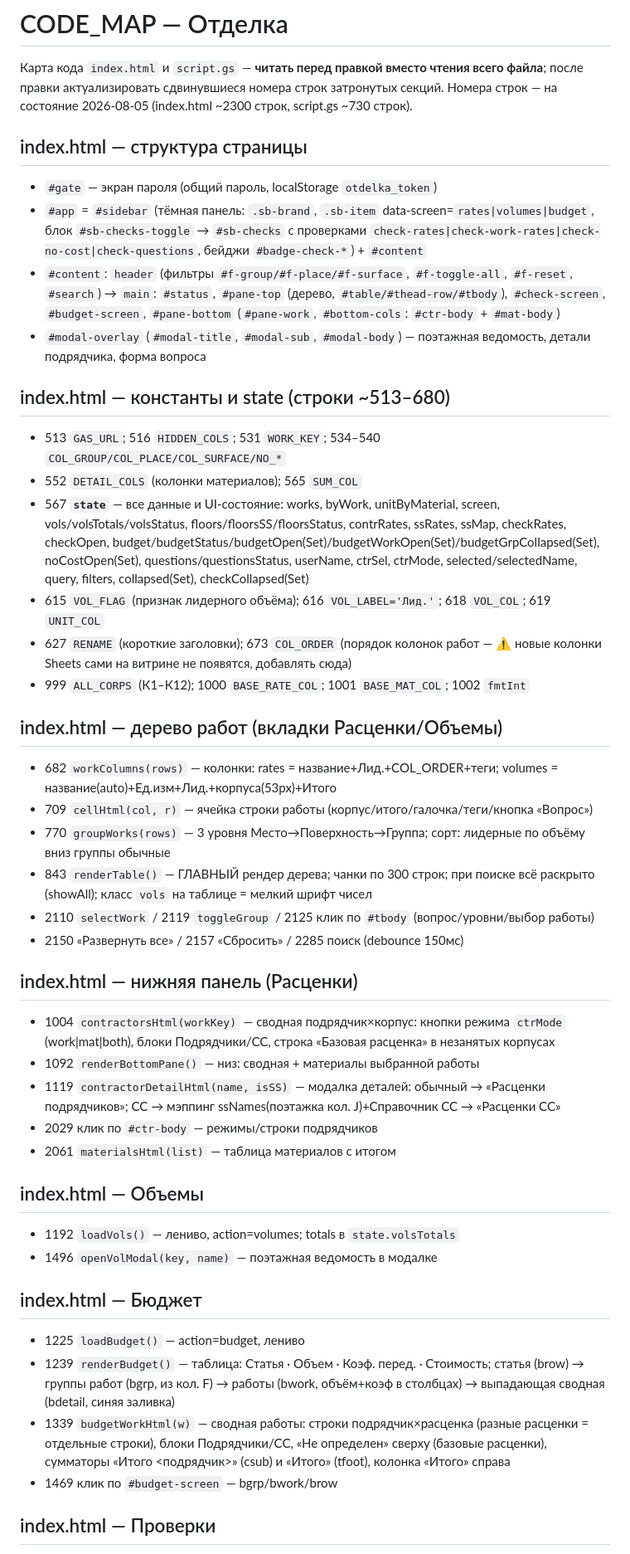
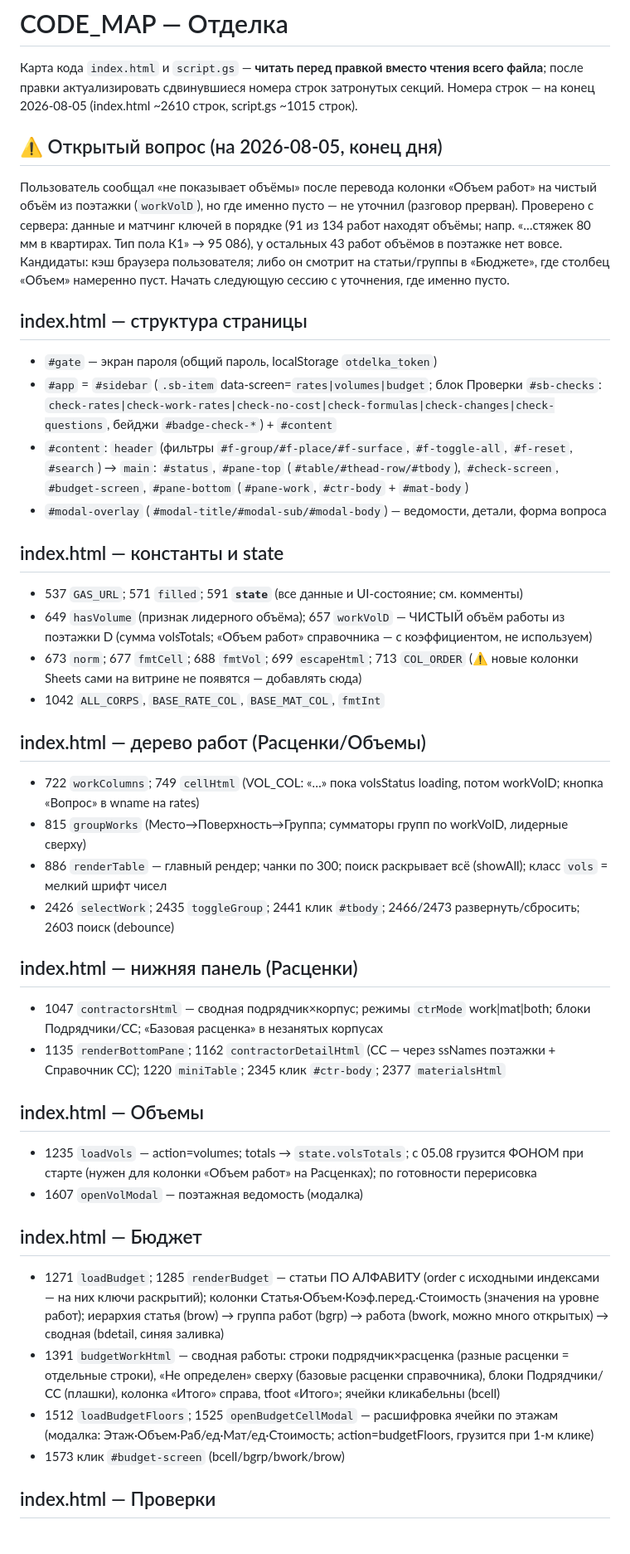
Before and after one commit to Nick3000ept/otdelka, a Markdown page: CODE_MAP.md, the part around one of its changes. Shown at 83% size. GitHub-like rendering.

Commit message:
docs: карта кода актуализирована под итог 05.08 + открытый вопрос про объёмы
Co-Authored-By: Claude Fable 5 <noreply@anthropic.com>

```diff
--- a/CODE_MAP.md
+++ b/CODE_MAP.md
@@ -2,70 +2,73 @@
 
 Карта кода `index.html` и `script.gs` — **читать перед правкой вместо чтения всего файла**;
 после правки актуализировать сдвинувшиеся номера строк затронутых секций.
-Номера строк — на состояние 2026-08-05 (index.html ~2300 строк, script.gs ~730 строк).
+Номера строк — на конец 2026-08-05 (index.html ~2610 строк, script.gs ~1015 строк).
+
+## ⚠️ Открытый вопрос (на 2026-08-05, конец дня)
+
+Пользователь сообщал «не показывает объёмы» после перевода колонки «Объем работ»
+на чистый объём из поэтажки (`workVolD`), но где именно пусто — не уточнил (разговор
+прерван). Проверено с сервера: данные и матчинг ключей в порядке (91 из 134 работ
+находят объёмы; напр. «…стяжек 80 мм в квартирах. Тип пола К1» → 95 086), у остальных
+43 работ объёмов в поэтажке нет вовсе. Кандидаты: кэш браузера пользователя; либо он
+смотрит на статьи/группы в «Бюджете», где столбец «Объем» намеренно пуст. Начать
+следующую сессию с уточнения, где именно пусто.
 
 ## index.html — структура страницы
 
 - `#gate` — экран пароля (общий пароль, localStorage `otdelka_token`)
-- `#app` = `#sidebar` (тёмная панель: `.sb-brand`, `.sb-item` data-screen=`rates|volumes|budget`,
-  блок `#sb-checks-toggle` → `#sb-checks` с проверками `check-rates|check-work-rates|check-no-cost|check-questions`,
+- `#app` = `#sidebar` (`.sb-item` data-screen=`rates|volumes|budget`; блок Проверки
+  `#sb-checks`: `check-rates|check-work-rates|check-no-cost|check-formulas|check-changes|check-questions`,
   бейджи `#badge-check-*`) + `#content`
-- `#content`: `header` (фильтры `#f-group/#f-place/#f-surface`, `#f-toggle-all`, `#f-reset`, `#search`)
-  → `main`: `#status`, `#pane-top` (дерево, `#table/#thead-row/#tbody`), `#check-screen`,
-  `#budget-screen`, `#pane-bottom` (`#pane-work`, `#bottom-cols`: `#ctr-body` + `#mat-body`)
-- `#modal-overlay` (`#modal-title`, `#modal-sub`, `#modal-body`) — поэтажная ведомость,
-  детали подрядчика, форма вопроса
+- `#content`: `header` (фильтры `#f-group/#f-place/#f-surface`, `#f-toggle-all`, `#f-reset`,
+  `#search`) → `main`: `#status`, `#pane-top` (`#table/#thead-row/#tbody`), `#check-screen`,
+  `#budget-screen`, `#pane-bottom` (`#pane-work`, `#ctr-body` + `#mat-body`)
+- `#modal-overlay` (`#modal-title/#modal-sub/#modal-body`) — ведомости, детали, форма вопроса
 
-## index.html — константы и state (строки ~513–680)
+## index.html — константы и state
 
-- 513 `GAS_URL`; 516 `HIDDEN_COLS`; 531 `WORK_KEY`; 534–540 `COL_GROUP/COL_PLACE/COL_SURFACE/NO_*`
-- 552 `DETAIL_COLS` (колонки материалов); 565 `SUM_COL`
-- 567 **`state`** — все данные и UI-состояние: works, byWork, unitByMaterial, screen,
-  vols/volsTotals/volsStatus, floors/floorsSS/floorsStatus, contrRates, ssRates, ssMap,
-  checkRates, checkOpen, budget/budgetStatus/budgetOpen(Set)/budgetWorkOpen(Set)/budgetGrpCollapsed(Set),
-  noCostOpen(Set), questions/questionsStatus, userName, ctrSel, ctrMode, selected/selectedName,
-  query, filters, collapsed(Set), checkCollapsed(Set)
-- 615 `VOL_FLAG` (признак лидерного объёма); 616 `VOL_LABEL='Лид.'`; 618 `VOL_COL`; 619 `UNIT_COL`
-- 627 `RENAME` (короткие заголовки); 673 `COL_ORDER` (порядок колонок работ — ⚠️ новые
-  колонки Sheets сами на витрине не появятся, добавлять сюда)
-- 999 `ALL_CORPS` (К1–К12); 1000 `BASE_RATE_COL`; 1001 `BASE_MAT_COL`; 1002 `fmtInt`
+- 537 `GAS_URL`; 571 `filled`; 591 **`state`** (все данные и UI-состояние; см. комменты)
+- 649 `hasVolume` (признак лидерного объёма); 657 `workVolD` — ЧИСТЫЙ объём работы
+  из поэтажки D (сумма volsTotals; «Объем работ» справочника — с коэффициентом, не используем)
+- 673 `norm`; 677 `fmtCell`; 688 `fmtVol`; 699 `escapeHtml`; 713 `COL_ORDER`
+  (⚠️ новые колонки Sheets сами на витрине не появятся — добавлять сюда)
+- 1042 `ALL_CORPS`, `BASE_RATE_COL`, `BASE_MAT_COL`, `fmtInt`
 
-## index.html — дерево работ (вкладки Расценки/Объемы)
+## index.html — дерево работ (Расценки/Объемы)
 
-- 682 `workColumns(rows)` — колонки: rates = название+Лид.+COL_ORDER+теги;
-  volumes = название(auto)+Ед.изм+Лид.+корпуса(53px)+Итого
-- 709 `cellHtml(col, r)` — ячейка строки работы (корпус/итого/галочка/теги/кнопка «Вопрос»)
-- 770 `groupWorks(rows)` — 3 уровня Место→Поверхность→Группа; сорт: лидерные по объёму вниз группы обычные
-- 843 `renderTable()` — ГЛАВНЫЙ рендер дерева; чанки по 300 строк; при поиске всё раскрыто (showAll);
-  класс `vols` на таблице = мелкий шрифт чисел
-- 2110 `selectWork` / 2119 `toggleGroup` / 2125 клик по `#tbody` (вопрос/уровни/выбор работы)
-- 2150 «Развернуть все» / 2157 «Сбросить» / 2285 поиск (debounce 150мс)
+- 722 `workColumns`; 749 `cellHtml` (VOL_COL: «…» пока volsStatus loading, потом workVolD;
+  кнопка «Вопрос» в wname на rates)
+- 815 `groupWorks` (Место→Поверхность→Группа; сумматоры групп по workVolD, лидерные сверху)
+- 886 `renderTable` — главный рендер; чанки по 300; поиск раскрывает всё (showAll);
+  класс `vols` = мелкий шрифт чисел
+- 2426 `selectWork`; 2435 `toggleGroup`; 2441 клик `#tbody`; 2466/2473 развернуть/сбросить;
+  2603 поиск (debounce)
 
 ## index.html — нижняя панель (Расценки)
 
-- 1004 `contractorsHtml(workKey)` — сводная подрядчик×корпус: кнопки режима `ctrMode`
-  (work|mat|both), блоки Подрядчики/СС, строка «Базовая расценка» в незанятых корпусах
-- 1092 `renderBottomPane()` — низ: сводная + материалы выбранной работы
-- 1119 `contractorDetailHtml(name, isSS)` — модалка деталей: обычный → «Расценки подрядчиков»;
-  СС → мэппинг ssNames(поэтажка кол. J)+Справочник СС → «Расценки СС»
-- 2029 клик по `#ctr-body` — режимы/строки подрядчиков
-- 2061 `materialsHtml(list)` — таблица материалов с итогом
+- 1047 `contractorsHtml` — сводная подрядчик×корпус; режимы `ctrMode` work|mat|both;
+  блоки Подрядчики/СС; «Базовая расценка» в незанятых корпусах
+- 1135 `renderBottomPane`; 1162 `contractorDetailHtml` (СС — через ssNames поэтажки +
+  Справочник СС); 1220 `miniTable`; 2345 клик `#ctr-body`; 2377 `materialsHtml`
 
 ## index.html — Объемы
 
-- 1192 `loadVols()` — лениво, action=volumes; totals в `state.volsTotals`
-- 1496 `openVolModal(key, name)` — поэтажная ведомость в модалке
+- 1235 `loadVols` — action=volumes; totals → `state.volsTotals`; с 05.08 грузится ФОНОМ
+  при старте (нужен для колонки «Объем работ» на Расценках); по готовности перерисовка
+- 1607 `openVolModal` — поэтажная ведомость (модалка)
 
 ## index.html — Бюджет
 
-- 1225 `loadBudget()` — action=budget, лениво
-- 1239 `renderBudget()` — таблица: Статья · Объем · Коэф. перед. · Стоимость;
-  статья (brow) → группы работ (bgrp, из кол. F) → работы (bwork, объём+коэф в столбцах)
-  → выпадающая сводная (bdetail, синяя заливка)
-- 1339 `budgetWorkHtml(w)` — сводная работы: строки подрядчик×расценка (разные расценки =
-  отдельные строки), блоки Подрядчики/СС, «Не определен» сверху (базовые расценки),
-  сумматоры «Итого <подрядчик>» (csub) и «Итого» (tfoot), колонка «Итого» справа
-- 1469 клик по `#budget-screen` — bgrp/bwork/brow
+- 1271 `loadBudget`; 1285 `renderBudget` — статьи ПО АЛФАВИТУ (order с исходными
+  индексами — на них ключи раскрытий); колонки Статья·Объем·Коэф.перед.·Стоимость
+  (значения на уровне работ); иерархия статья (brow) → группа работ (bgrp) → работа
+  (bwork, можно много открытых) → сводная (bdetail, синяя заливка)
+- 1391 `budgetWorkHtml` — сводная работы: строки подрядчик×расценка (разные расценки =
+  отдельные строки), «Не определен» сверху (базовые расценки справочника), блоки
+  Подрядчики/СС (плашки), колонка «Итого» справа, tfoot «Итого»; ячейки кликабельны (bcell)
+- 1512 `loadBudgetFloors`; 1525 `openBudgetCellModal` — расшифровка ячейки по этажам
+  (модалка: Этаж·Объем·Раб/ед·Мат/ед·Стоимость; action=budgetFloors, грузится при 1-м клике)
+- 1573 клик `#budget-screen` (bcell/bgrp/bwork/brow)
 
 ## index.html — Проверки
 
```
Also changed, not shown: other parts of CODE_MAP.md (+42 -35 lines).
